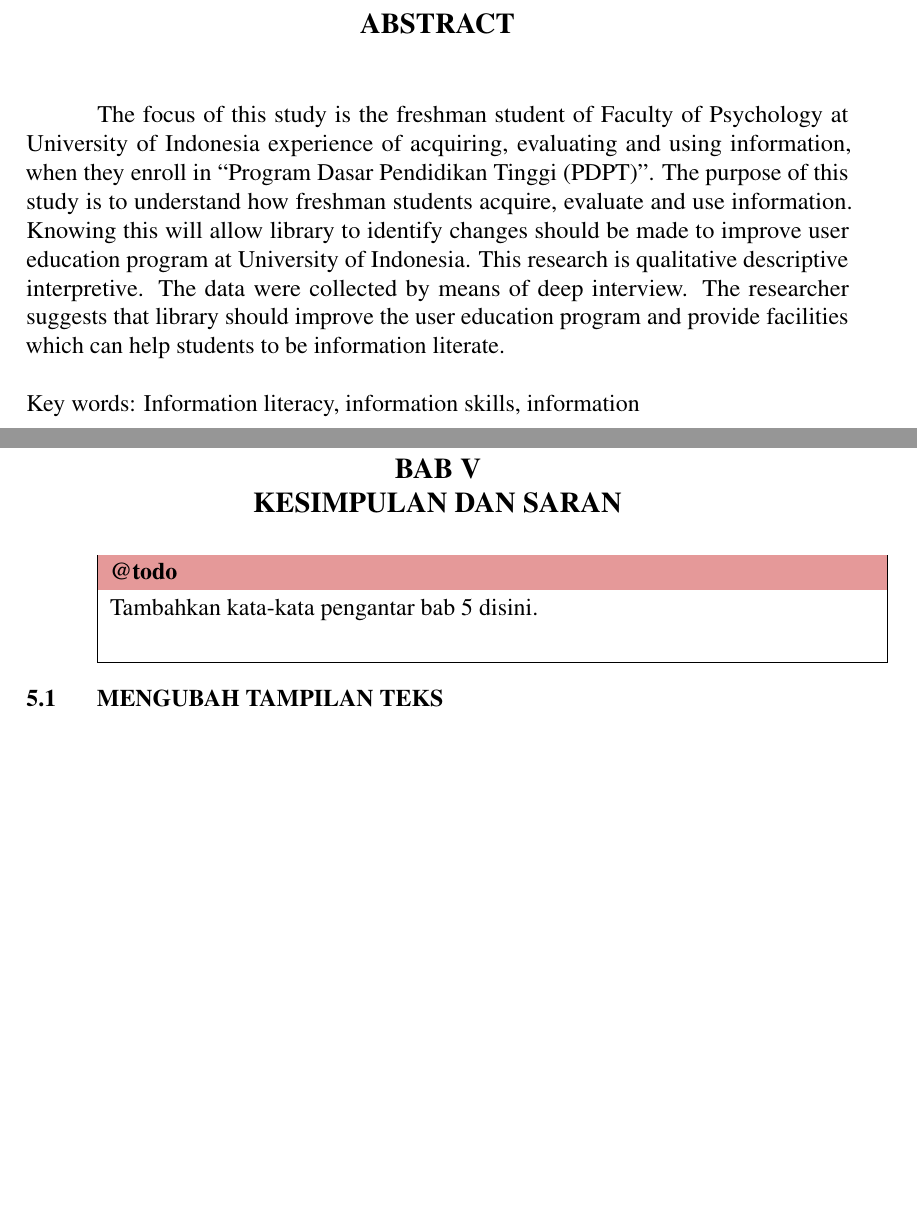
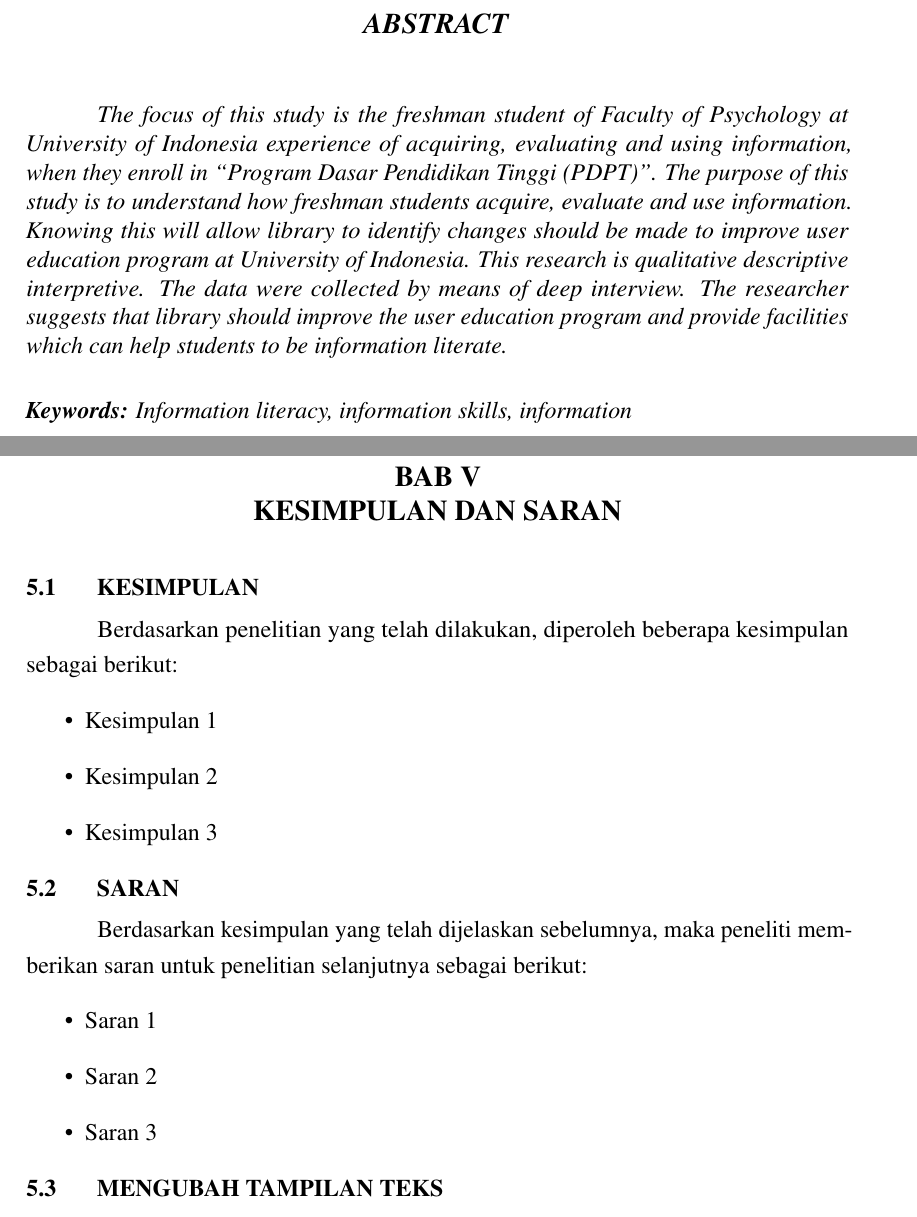
Before and after one commit to riparuk/thesis-latex-template-fmipa-usk, a LaTeX thesis (seminar_hasil.tex, which reads src/00-front_matter/abstract.tex, src/01-body/05-bab5.tex): two parts of pages 3 and 19 of 27, joined at a grey line, cut so that both start at the same text, the shorter picture padded with empty space. Compiled offline with pdfLaTeX.

Commit message:
Make it simpler

```diff
--- a/src/00-front_matter/abstract.tex
+++ b/src/00-front_matter/abstract.tex
@@ -6,11 +6,11 @@
 %
 
 \begin{singlespace} % Atur 1 spasi untuk bagian abstract sesuai pedoman
-\chapter*{Abstract}
+\chapter*{\textit{Abstract}}
 
 
 {
-	The focus of this study is the freshman student of Faculty of Psychology at University of
+	\textit{The focus of this study is the freshman student of Faculty of Psychology at University of
 	Indonesia experience of acquiring, evaluating and using information, when they enroll in
 	“Program Dasar Pendidikan Tinggi (PDPT)”. The purpose of this study is to understand
 	how freshman students acquire, evaluate and use information. Knowing this will allow
@@ -18,9 +18,11 @@
 	University of Indonesia. This research is qualitative descriptive interpretive. The data
 	were collected by means of deep interview. The researcher suggests that library should
 	improve the user education program and provide facilities which can help students to be
-	information literate. \\ \\
-Key words:
-	Information literacy, information skills, information
+	information literate.}
+
+	\vspace{1.5em}
+
+	\noindent \textit{\textbf{Keywords:} Information literacy, information skills, information}
 }
 \end{singlespace}
 \newpage
--- a/src/01-body/05-bab5.tex
+++ b/src/01-body/05-bab5.tex
@@ -2,7 +2,21 @@
 \chapter{\babLima}
 \thispagestyle{fancy}
 %-----------------------------------------------------------------------------%
-\todo{Tambahkan kata-kata pengantar bab 5 disini.}
+\section{Kesimpulan}
+Berdasarkan penelitian yang telah dilakukan, diperoleh beberapa kesimpulan sebagai berikut:
+\begin{itemize}
+    \item Kesimpulan 1
+    \item Kesimpulan 2
+	\item Kesimpulan 3
+\end{itemize}
+
+\section{Saran}
+Berdasarkan kesimpulan yang telah dijelaskan sebelumnya, maka peneliti memberikan saran untuk penelitian selanjutnya sebagai berikut:
+\begin{itemize}
+    \item Saran 1
+	\item Saran 2
+	\item Saran 3
+\end{itemize}
 
 % ==============HAPUS DIBAWAH INI JIKA SUDAH TIDAK PERLU===================== %
 %-----------------------------------------------------------------------------%
```
Also changed, not shown: src/00-front_matter/abstrak.tex (+5 -3 lines), src/01-body/01-bab1.tex (+1 -1 lines).
